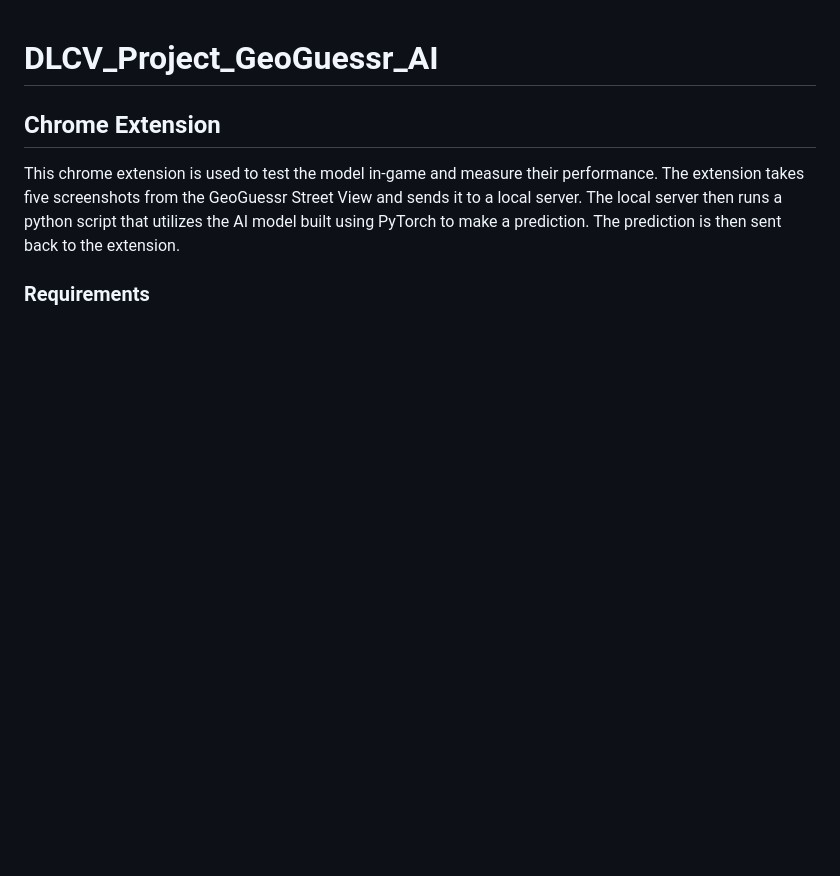
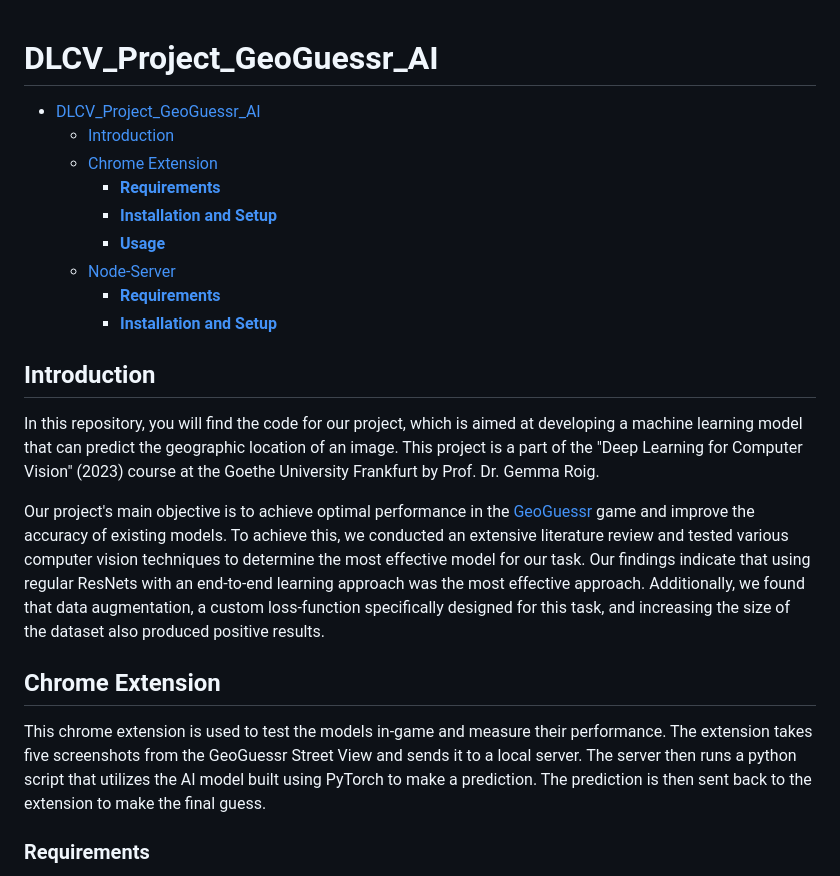
Before and after one commit to vnnima/DLCV_Project_GeoGuessr_AI, a Markdown page: README.md, the part around one of its changes. GitHub-like rendering; blank space fills up the shorter version.

Commit message:
docs: Add introduction and small fixes.

```diff
--- a/README.md
+++ b/README.md
@@ -1,10 +1,26 @@
 # DLCV_Project_GeoGuessr_AI
 
+- [DLCV\_Project\_GeoGuessr\_AI](#dlcv_project_geoguessr_ai)
+  - [Introduction](#introduction)
+  - [Chrome Extension](#chrome-extension)
+    - [**Requirements**](#requirements)
+    - [**Installation and Setup**](#installation-and-setup)
+    - [**Usage**](#usage)
+  - [Node-Server](#node-server)
+    - [**Requirements**](#requirements-1)
+    - [**Installation and Setup**](#installation-and-setup-1)
+
+
+## Introduction
+In this repository, you will find the code for our project, which is aimed at developing a machine learning model that can predict the geographic location of an image.
+This project is a part of the "Deep Learning for Computer Vision" (2023) course at the Goethe University Frankfurt by Prof. Dr. Gemma Roig.
+
+Our project's main objective is to achieve optimal performance in the [GeoGuessr](https://www.geoguessr.com/) game and improve the accuracy of existing models. To achieve this, we conducted an extensive literature review and tested various computer vision techniques to determine the most effective model for our task. Our findings indicate that using regular ResNets with an end-to-end learning approach was the most effective approach. Additionally, we found that data augmentation, a custom loss-function specifically designed for this task, and increasing the size of the dataset also produced positive results.
 
 
 ## Chrome Extension
 
-This chrome extension is used to test the model in-game and measure their performance. The extension takes five screenshots from the GeoGuessr Street View and sends it to a local server. The local server then runs a python script that utilizes the AI model built using PyTorch to make a prediction. The prediction is then sent back to the extension.
+This chrome extension is used to test the models in-game and measure their performance. The extension takes five screenshots from the GeoGuessr Street View and sends it to a local server. The server then runs a python script that utilizes the AI model built using PyTorch to make a prediction. The prediction is then sent back to the extension to make the final guess.
 
 ### **Requirements**
 
```
Also changed, not shown: other parts of README.md (+1 -1 lines).
